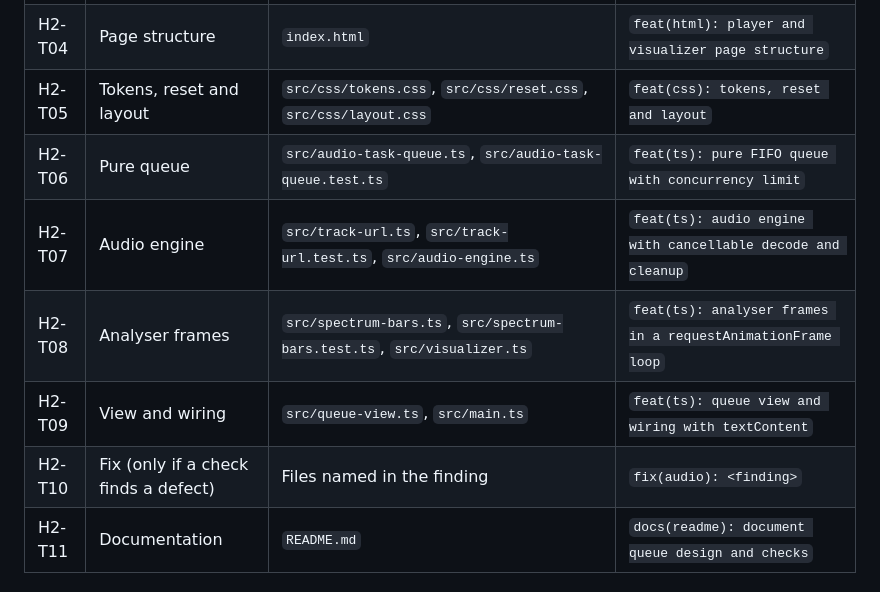
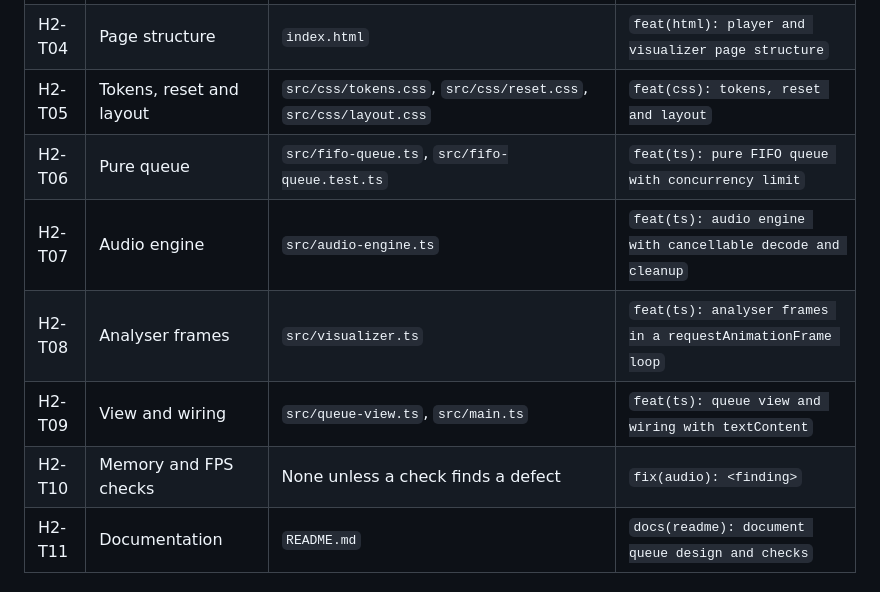
Before and after one commit to vanthien1462006-dotcom/hw2-audio-visualizer, a Markdown page: TASK_DECOMPOSITION.md, the part around the change. GitHub-like rendering.

Commit message:
docs(spec): align HW2 WBS with implemented files

```diff
--- a/TASK_DECOMPOSITION.md
+++ b/TASK_DECOMPOSITION.md
@@ -242,11 +242,11 @@ Each task is one prompt and one commit. Stage only the files listed, with explic
 | H2-A2 | Add the generated sample tracks | `public/assets/tracks/track-1.wav` to `track-4.wav` | `chore(assets): add generated sample tracks` |
 | H2-T04 | Page structure | `index.html` | `feat(html): player and visualizer page structure` |
 | H2-T05 | Tokens, reset and layout | `src/css/tokens.css`, `src/css/reset.css`, `src/css/layout.css` | `feat(css): tokens, reset and layout` |
-| H2-T06 | Pure queue | `src/audio-task-queue.ts`, `src/audio-task-queue.test.ts` | `feat(ts): pure FIFO queue with concurrency limit` |
-| H2-T07 | Audio engine | `src/track-url.ts`, `src/track-url.test.ts`, `src/audio-engine.ts` | `feat(ts): audio engine with cancellable decode and cleanup` |
-| H2-T08 | Analyser frames | `src/spectrum-bars.ts`, `src/spectrum-bars.test.ts`, `src/visualizer.ts` | `feat(ts): analyser frames in a requestAnimationFrame loop` |
+| H2-T06 | Pure queue | `src/fifo-queue.ts`, `src/fifo-queue.test.ts` | `feat(ts): pure FIFO queue with concurrency limit` |
+| H2-T07 | Audio engine | `src/audio-engine.ts` | `feat(ts): audio engine with cancellable decode and cleanup` |
+| H2-T08 | Analyser frames | `src/visualizer.ts` | `feat(ts): analyser frames in a requestAnimationFrame loop` |
 | H2-T09 | View and wiring | `src/queue-view.ts`, `src/main.ts` | `feat(ts): queue view and wiring with textContent` |
-| H2-T10 | Fix (only if a check finds a defect) | Files named in the finding | `fix(audio): <finding>` |
+| H2-T10 | Memory and FPS checks | None unless a check finds a defect | `fix(audio): <finding>` |
 | H2-T11 | Documentation | `README.md` | `docs(readme): document queue design and checks` |
 
 ### 7.1 Acceptance criteria
```
